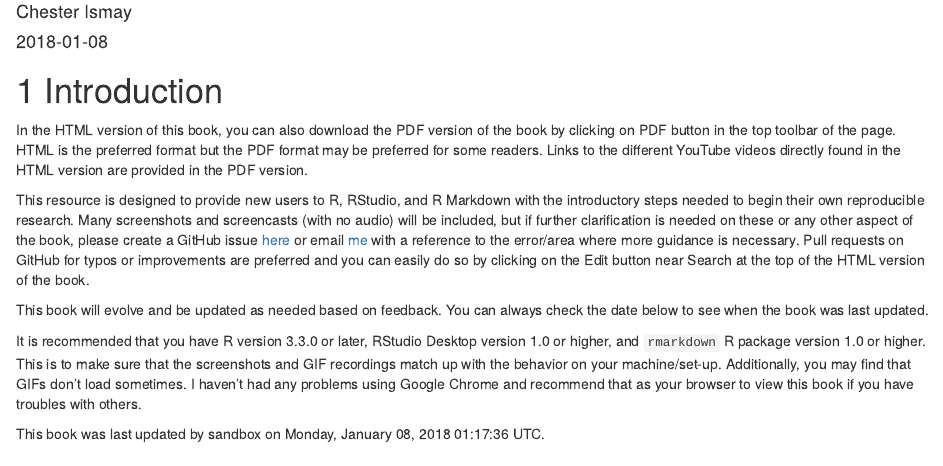
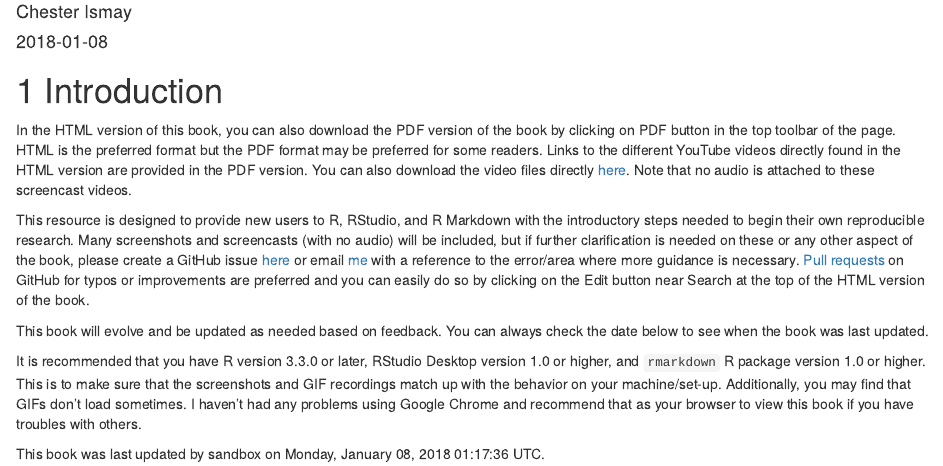
Before and after one commit to ismayc/rbasics-book, an R Markdown document (index.Rmd): the page in a window 1100 px wide, from 70 px down. Rendered offline with R 4.5, knitr and Pandoc, with nearby package versions; drawn as R Markdown's standard HTML page in place of the format the file asks for.

Commit message:
Add link to download videos

```diff
--- a/index.Rmd
+++ b/index.Rmd
@@ -65,9 +65,9 @@ embed_my_youtube <- function(id, width = 650, height = 400,
 
 # Introduction {#intro}
 
-In the HTML version of this book, you can also download the PDF version of the book by clicking on PDF button in the top toolbar of the page.  HTML is the preferred format but the PDF format may be preferred for some readers.  Links to the different YouTube videos directly found in the HTML version are provided in the PDF version.
+In the HTML version of this book, you can also download the PDF version of the book by clicking on PDF button in the top toolbar of the page.  HTML is the preferred format but the PDF format may be preferred for some readers.  Links to the different YouTube videos directly found in the HTML version are provided in the PDF version. You can also download the video files directly [here](https://github.com/ismayc/rbasics-book/tree/master/mp4). Note that no audio is attached to these screencast videos.
 
-This resource is designed to provide new users to R, RStudio, and R Markdown with the introductory steps needed to begin their own reproducible research.  Many screenshots and screencasts (with no audio) will be included, but if further clarification is needed on these or any other aspect of the book, please create a GitHub issue [here](https://github.com/ismayc/rbasics-book/issues) or email [me](mailto:chester.ismay@gmail.com) with a reference to the error/area where more guidance is necessary.  Pull requests on GitHub for typos or improvements are preferred and you can easily do so by clicking on the Edit button near Search at the top of the HTML version of the book.
+This resource is designed to provide new users to R, RStudio, and R Markdown with the introductory steps needed to begin their own reproducible research.  Many screenshots and screencasts (with no audio) will be included, but if further clarification is needed on these or any other aspect of the book, please create a GitHub issue [here](https://github.com/ismayc/rbasics-book/issues) or email [me](mailto:chester.ismay@gmail.com) with a reference to the error/area where more guidance is necessary.  [Pull requests](https://code.tutsplus.com/courses/git-basics-github-pull-requests) on GitHub for typos or improvements are preferred and you can easily do so by clicking on the Edit button near Search at the top of the HTML version of the book.
 
 This book will evolve and be updated as needed based on feedback.  You can always check the date below to see when the book was last updated.
 
```
